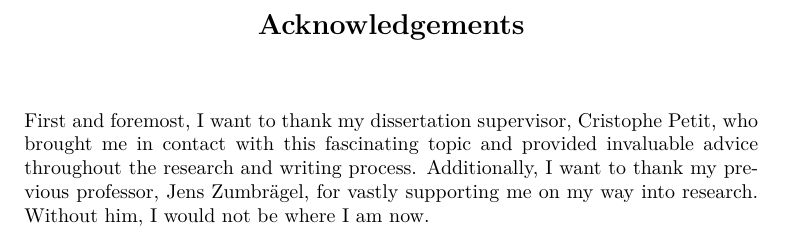
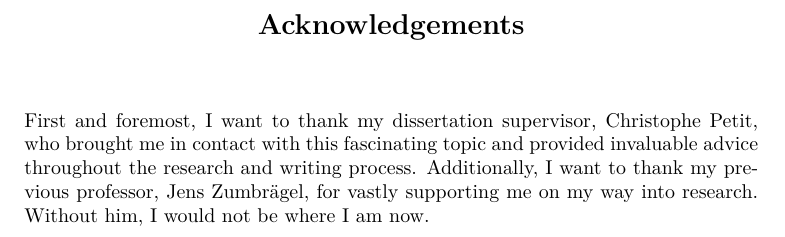
Before and after one commit to FeanorTheElf/supersingular-curve-gen, a LaTeX thesis (thesis/main.tex, which reads thesis/acknowledgements.tex): part of page 2 of 64, cut so that both start at the same text. The pictures show the PDF file thesis/main.pdf that the author committed with the source.

Commit message:
Corrected supervisors name

```diff
--- a/thesis/acknowledgements.tex
+++ b/thesis/acknowledgements.tex
@@ -1,6 +1,6 @@
 
 \begin{acknowledgements}
-    First and foremost, I want to thank my dissertation supervisor, Cristophe Petit, who brought me in contact with this fascinating topic and provided invaluable advice throughout the research and writing process.
+    First and foremost, I want to thank my dissertation supervisor, Christophe Petit, who brought me in contact with this fascinating topic and provided invaluable advice throughout the research and writing process.
     Additionally, I want to thank my previous professor, Jens Zumbrägel, for vastly supporting me on my way into research.
     Without him, I would not be where I am now.
 \end{acknowledgements}
```
Also changed, not shown: thesis/main.pdf.
